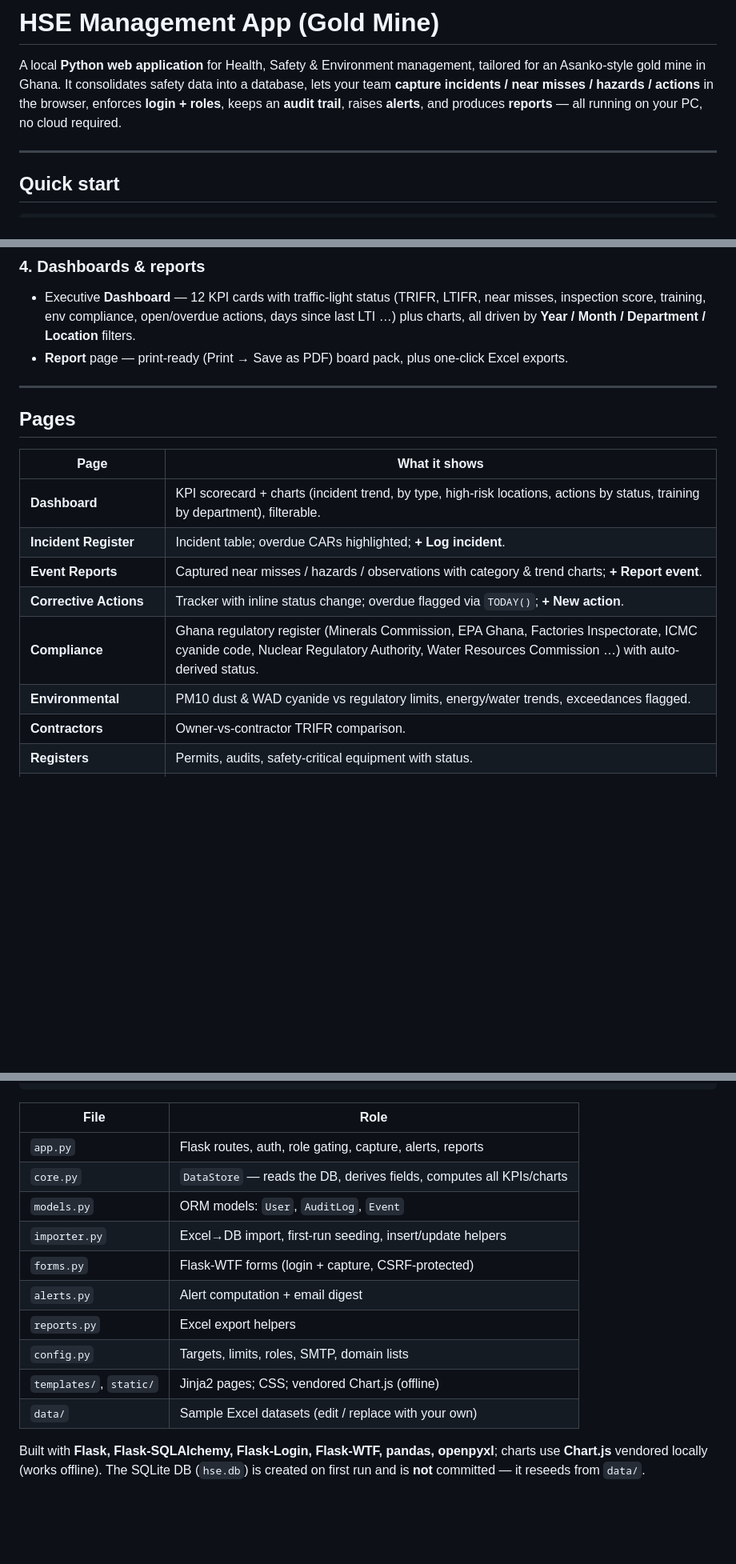
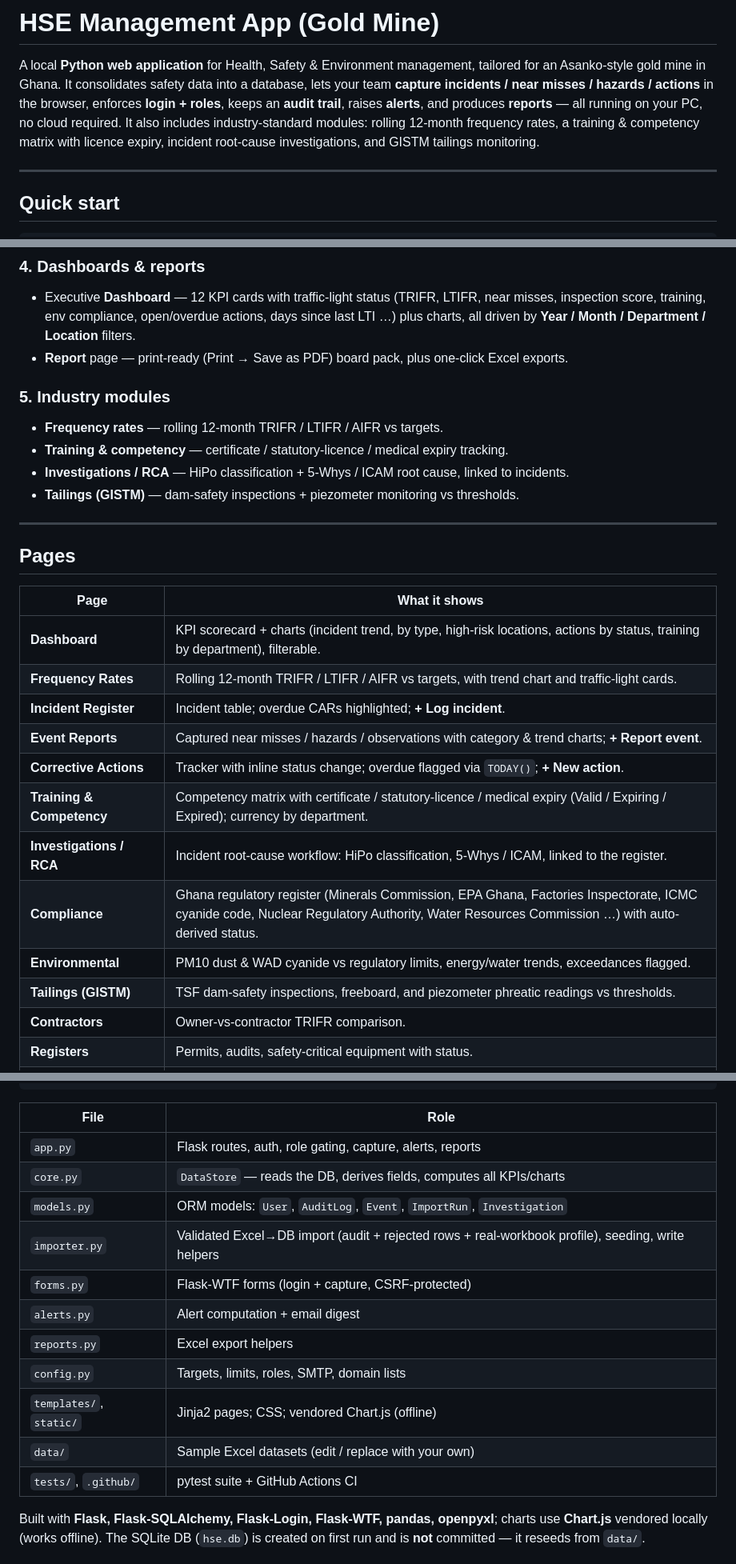
Before and after one commit to ObedOpponggyamfi/HSE-Management-App, a Markdown page: README.md, 3 parts joined by grey strips. Shown at 80% size. Drawn GitHub-style; blank space fills up the shorter version.

Commit message:
docs: document rates, training/competency, investigations and tailings modules
Co-Authored-By: Claude Opus 4.8 <noreply@anthropic.com>

```diff
--- a/README.md
+++ b/README.md
@@ -5,6 +5,9 @@ tailored for an Asanko-style gold mine in Ghana. It consolidates safety data int
 a database, lets your team **capture incidents / near misses / hazards / actions**
 in the browser, enforces **login + roles**, keeps an **audit trail**, raises
 **alerts**, and produces **reports** — all running on your PC, no cloud required.
+It also includes industry-standard modules: rolling 12-month frequency rates, a
+training & competency matrix with licence expiry, incident root-cause
+investigations, and GISTM tailings monitoring.
 
 ---
 
@@ -61,6 +64,12 @@ Serves at **http://127.0.0.1:5050/**. **Windows:** just double-click **`run_app.
 - **Report** page — print-ready (Print → Save as PDF) board pack, plus one-click
   Excel exports.
 
+### 5. Industry modules
+- **Frequency rates** — rolling 12-month TRIFR / LTIFR / AIFR vs targets.
+- **Training & competency** — certificate / statutory-licence / medical expiry tracking.
+- **Investigations / RCA** — HiPo classification + 5-Whys / ICAM root cause, linked to incidents.
+- **Tailings (GISTM)** — dam-safety inspections + piezometer monitoring vs thresholds.
+
 ---
 
 ## Pages
@@ -68,11 +77,15 @@ Serves at **http://127.0.0.1:5050/**. **Windows:** just double-click **`run_app.
 | Page | What it shows |
 |---|---|
 | **Dashboard** | KPI scorecard + charts (incident trend, by type, high-risk locations, actions by status, training by department), filterable. |
+| **Frequency Rates** | Rolling 12-month TRIFR / LTIFR / AIFR vs targets, with trend chart and traffic-light cards. |
 | **Incident Register** | Incident table; overdue CARs highlighted; **+ Log incident**. |
 | **Event Reports** | Captured near misses / hazards / observations with category & trend charts; **+ Report event**. |
 | **Corrective Actions** | Tracker with inline status change; overdue flagged via `TODAY()`; **+ New action**. |
+| **Training & Competency** | Competency matrix with certificate / statutory-licence / medical expiry (Valid / Expiring / Expired); currency by department. |
+| **Investigations / RCA** | Incident root-cause workflow: HiPo classification, 5-Whys / ICAM, linked to the register. |
 | **Compliance** | Ghana regulatory register (Minerals Commission, EPA Ghana, Factories Inspectorate, ICMC cyanide code, Nuclear Regulatory Authority, Water Resources Commission …) with auto-derived status. |
 | **Environmental** | PM10 dust & WAD cyanide vs regulatory limits, energy/water trends, exceedances flagged. |
+| **Tailings (GISTM)** | TSF dam-safety inspections, freeboard, and piezometer phreatic readings vs thresholds. |
 | **Contractors** | Owner-vs-contractor TRIFR comparison. |
 | **Registers** | Permits, audits, safety-critical equipment with status. |
 | **Alerts** | Everything needing attention, grouped & escalated; optional email digest. |
@@ -94,14 +107,15 @@ data/*.xlsx ──import──►  SQLite DB  ──►  DataStore (pandas analy
 |---|---|
 | `app.py` | Flask routes, auth, role gating, capture, alerts, reports |
 | `core.py` | `DataStore` — reads the DB, derives fields, computes all KPIs/charts |
-| `models.py` | ORM models: `User`, `AuditLog`, `Event` |
-| `importer.py` | Excel→DB import, first-run seeding, insert/update helpers |
+| `models.py` | ORM models: `User`, `AuditLog`, `Event`, `ImportRun`, `Investigation` |
+| `importer.py` | Validated Excel→DB import (audit + rejected rows + real-workbook profile), seeding, write helpers |
 | `forms.py` | Flask-WTF forms (login + capture, CSRF-protected) |
 | `alerts.py` | Alert computation + email digest |
 | `reports.py` | Excel export helpers |
 | `config.py` | Targets, limits, roles, SMTP, domain lists |
 | `templates/`, `static/` | Jinja2 pages; CSS; vendored Chart.js (offline) |
 | `data/` | Sample Excel datasets (edit / replace with your own) |
+| `tests/`, `.github/` | pytest suite + GitHub Actions CI |
 
 Built with **Flask, Flask-SQLAlchemy, Flask-Login, Flask-WTF, pandas, openpyxl**;
 charts use **Chart.js** vendored locally (works offline). The SQLite DB (`hse.db`)
```
